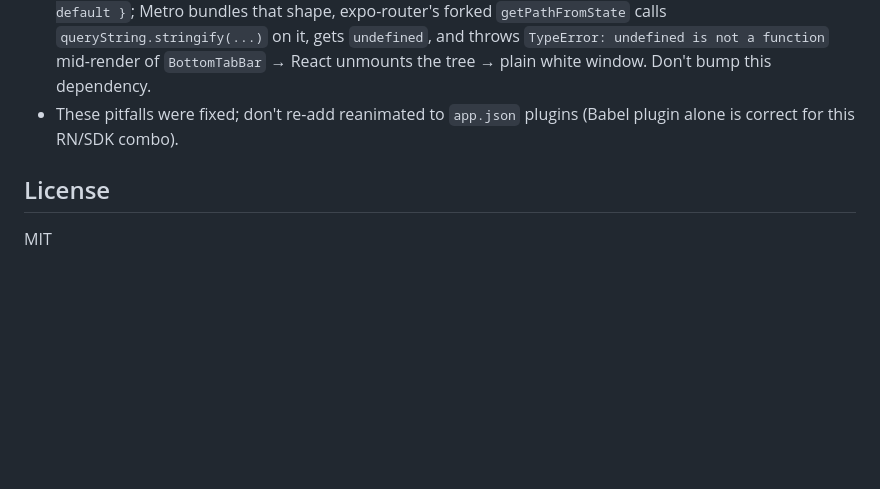
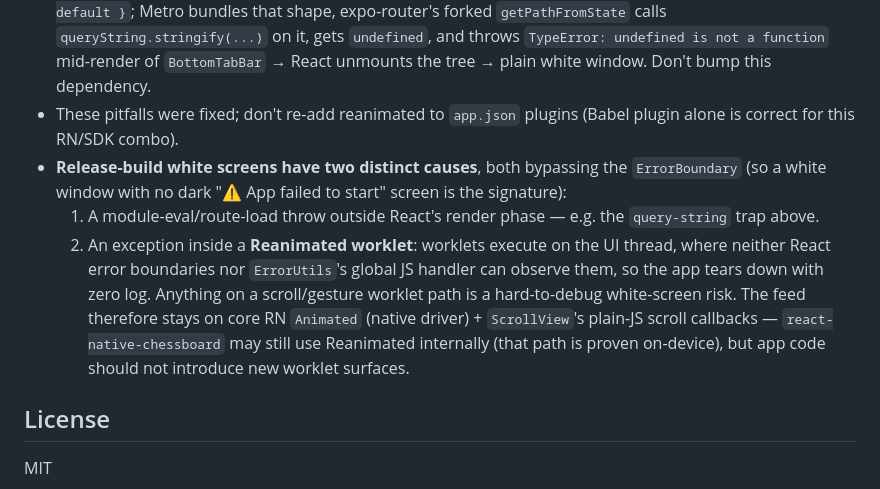
Before and after one commit to Impossibleclone/ChessShorts, a Markdown page: README.md, the part around the change. GitHub-like rendering; blank space fills up the shorter version.

Commit message:
docs: document UI-thread worklet white-screen failure mode

```diff
--- a/README.md
+++ b/README.md
@@ -143,6 +143,9 @@ EXPO_PUBLIC_BOOT_PROBE=true  # boot probe defaults ON when unset; set false for
 - **Polars 2.x** cannot read `.csv.zst` natively here — the import script decompresses to a temp file first.
 - **expo-router needs `query-string`** as an explicit dependency under npm (SDK 52 quirk) — and it must be the **v7 CJS shape** (`"query-string": "7.1.3"`, pinned exact). v8/v9 ship a CJS entry with only `{ __esModule, default }`; Metro bundles that shape, expo-router's forked `getPathFromState` calls `queryString.stringify(...)` on it, gets `undefined`, and throws `TypeError: undefined is not a function` mid-render of `BottomTabBar` → React unmounts the tree → plain white window. Don't bump this dependency.
 - These pitfalls were fixed; don't re-add reanimated to `app.json` plugins (Babel plugin alone is correct for this RN/SDK combo).
+- **Release-build white screens have two distinct causes**, both bypassing the `ErrorBoundary` (so a white window with no dark "⚠ App failed to start" screen is the signature):
+  1. A module-eval/route-load throw outside React's render phase — e.g. the `query-string` trap above.
+  2. An exception inside a **Reanimated worklet**: worklets execute on the UI thread, where neither React error boundaries nor `ErrorUtils`'s global JS handler can observe them, so the app tears down with zero log. Anything on a scroll/gesture worklet path is a hard-to-debug white-screen risk. The feed therefore stays on core RN `Animated` (native driver) + `ScrollView`'s plain-JS scroll callbacks — `react-native-chessboard` may still use Reanimated internally (that path is proven on-device), but app code should not introduce new worklet surfaces.
 
 ## License
 
```
